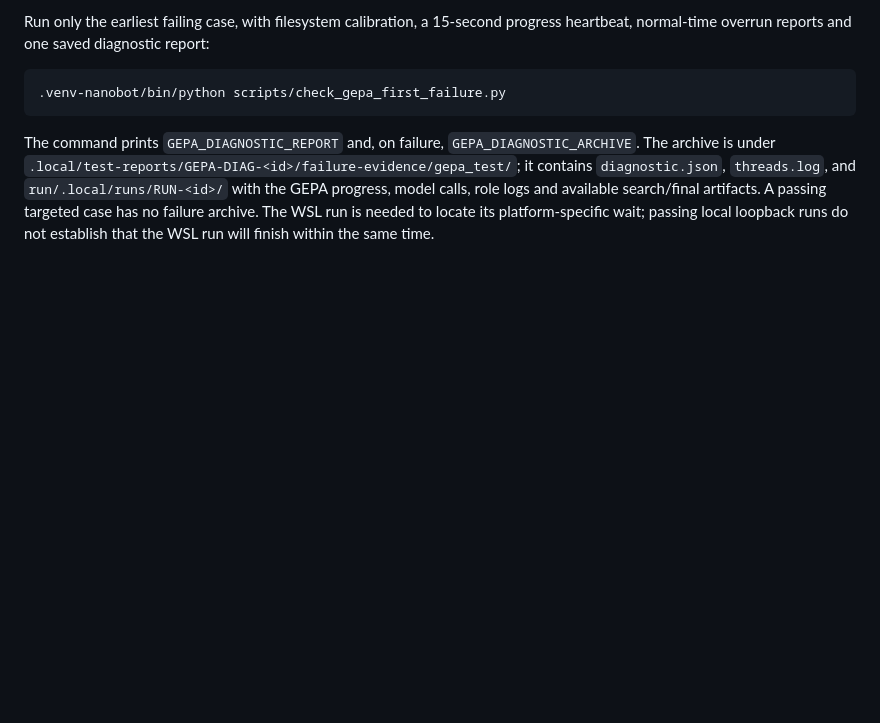
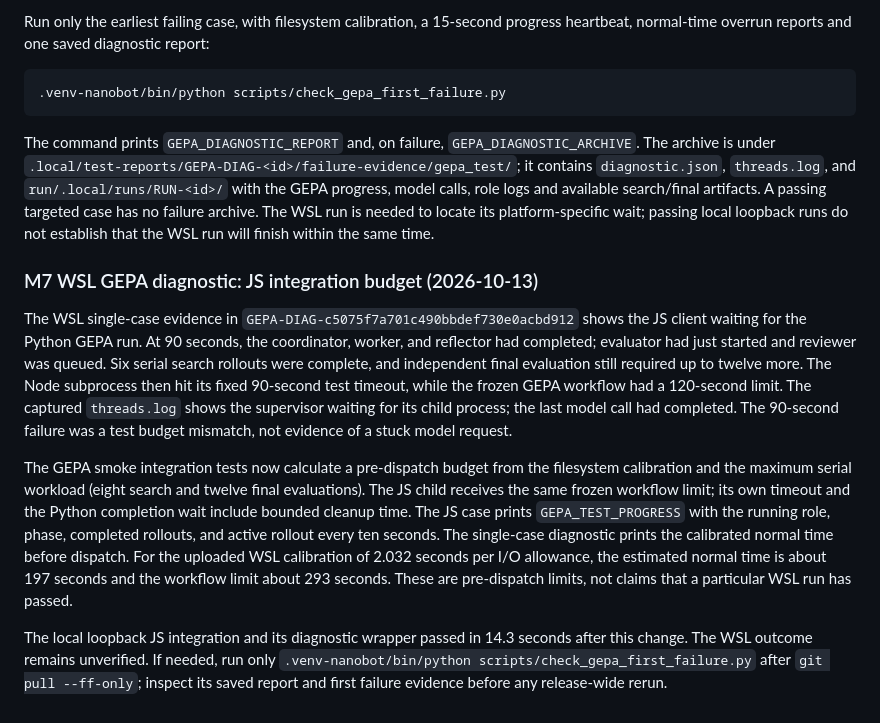
Before and after one commit to edwei-2021/agent-evolution-platform, a Markdown page: docs/intermediate-m.md, the part around the change. Drawn GitHub-style; blank space fills up the shorter version.

Commit message:
Record WSL GEPA bottleneck and calibrated single-case verification

````diff
--- a/docs/intermediate-m.md
+++ b/docs/intermediate-m.md
@@ -266,3 +266,11 @@ Run only the earliest failing case, with filesystem calibration, a 15-second pro
 ```
 
 The command prints `GEPA_DIAGNOSTIC_REPORT` and, on failure, `GEPA_DIAGNOSTIC_ARCHIVE`. The archive is under `.local/test-reports/GEPA-DIAG-<id>/failure-evidence/gepa_test/`; it contains `diagnostic.json`, `threads.log`, and `run/.local/runs/RUN-<id>/` with the GEPA progress, model calls, role logs and available search/final artifacts. A passing targeted case has no failure archive. The WSL run is needed to locate its platform-specific wait; passing local loopback runs do not establish that the WSL run will finish within the same time.
+
+### M7 WSL GEPA diagnostic: JS integration budget (2026-10-13)
+
+The WSL single-case evidence in `GEPA-DIAG-c5075f7a701c490bbdef730e0acbd912` shows the JS client waiting for the Python GEPA run. At 90 seconds, the coordinator, worker, and reflector had completed; evaluator had just started and reviewer was queued. Six serial search rollouts were complete, and independent final evaluation still required up to twelve more. The Node subprocess then hit its fixed 90-second test timeout, while the frozen GEPA workflow had a 120-second limit. The captured `threads.log` shows the supervisor waiting for its child process; the last model call had completed. The 90-second failure was a test budget mismatch, not evidence of a stuck model request.
+
+The GEPA smoke integration tests now calculate a pre-dispatch budget from the filesystem calibration and the maximum serial workload (eight search and twelve final evaluations). The JS child receives the same frozen workflow limit; its own timeout and the Python completion wait include bounded cleanup time. The JS case prints `GEPA_TEST_PROGRESS` with the running role, phase, completed rollouts, and active rollout every ten seconds. The single-case diagnostic prints the calibrated normal time before dispatch. For the uploaded WSL calibration of 2.032 seconds per I/O allowance, the estimated normal time is about 197 seconds and the workflow limit about 293 seconds. These are pre-dispatch limits, not claims that a particular WSL run has passed.
+
+The local loopback JS integration and its diagnostic wrapper passed in 14.3 seconds after this change. The WSL outcome remains unverified. If needed, run only `.venv-nanobot/bin/python scripts/check_gepa_first_failure.py` after `git pull --ff-only`; inspect its saved report and first failure evidence before any release-wide rerun.
````
